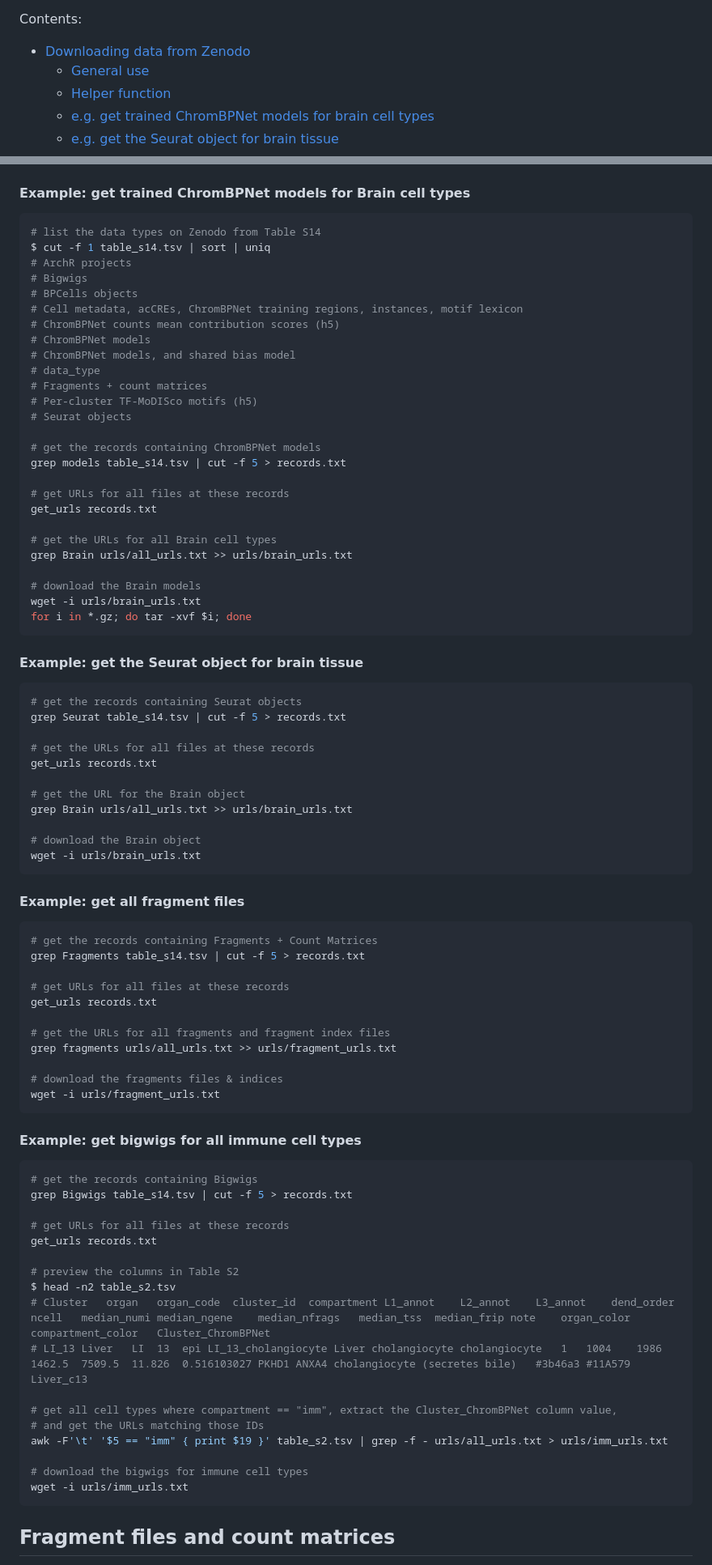
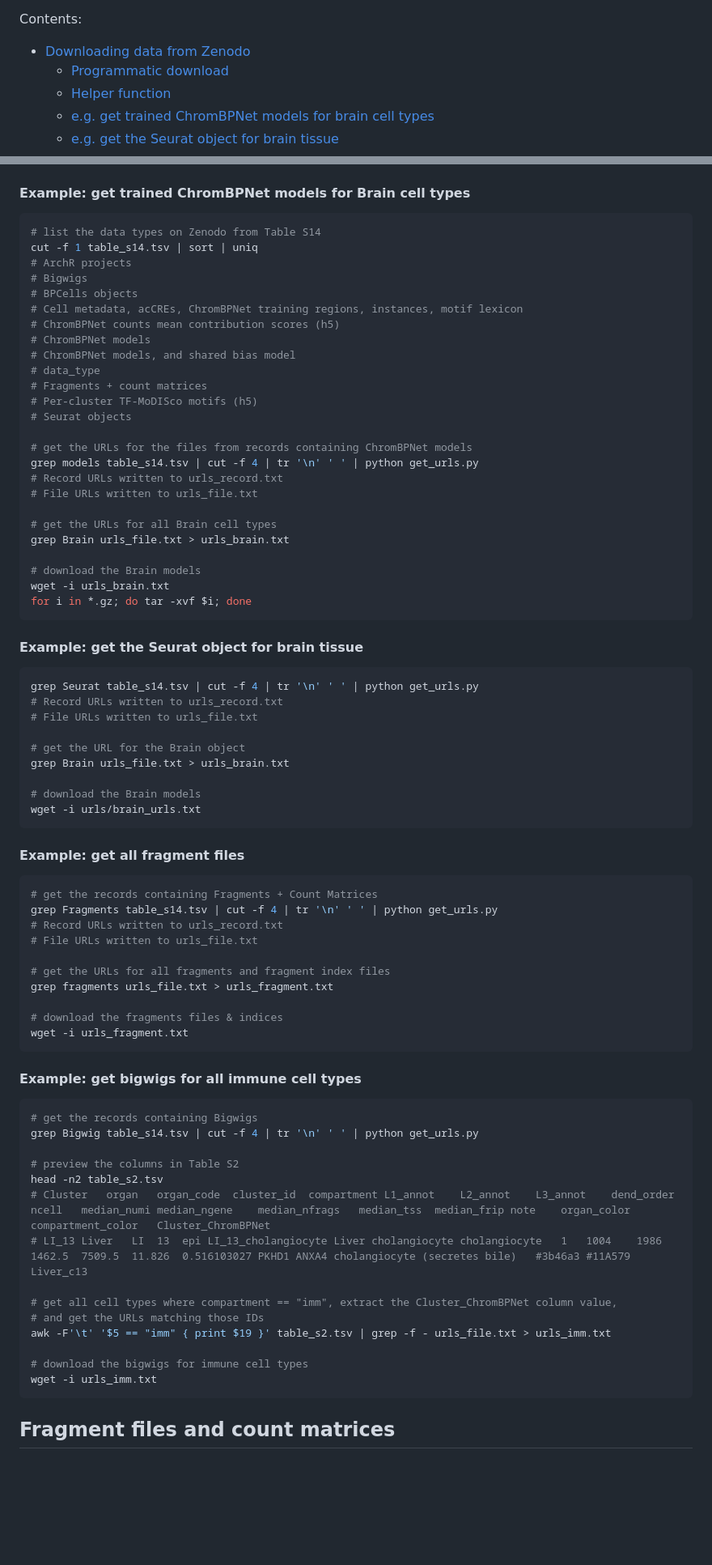
Before and after one commit to GreenleafLab/HDMA, a Markdown page: DATA.md, 2 parts joined by grey strips. Shown: that part at 81% size. GitHub-like rendering; blank space fills up the shorter version.

Commit message:
update docs for zenodo download with improved helper script

````diff
--- a/DATA.md
+++ b/DATA.md
@@ -13,7 +13,7 @@ or computed
 Contents:
 
 - [Downloading data from Zenodo](https://greenleaflab.github.io/HDMA/DATA.html#downloading-data-from-zenodo)
-  - [General use](https://greenleaflab.github.io/HDMA/DATA.html#general-use)
+  - [Programmatic download](https://greenleaflab.github.io/HDMA/DATA.html#programmatic-download)
   - [Helper function](https://greenleaflab.github.io/HDMA/DATA.html#helper-function)
   - [e.g. get trained ChromBPNet models for brain cell types](https://greenleaflab.github.io/HDMA/DATA.html#example-get-trained-chrombpnet-models-for-brain-cell-types)
   - [e.g. get the Seurat object for brain tissue](https://greenleaflab.github.io/HDMA/DATA.html#example-get-the-seurat-object-for-brain-tissue)
@@ -82,7 +167,7 @@ get_urls() {
 
 ```bash
 # list the data types on Zenodo from Table S14
-$ cut -f 1 table_s14.tsv | sort | uniq
+cut -f 1 table_s14.tsv | sort | uniq
 # ArchR projects
 # Bigwigs
 # BPCells objects
@@ -95,33 +180,30 @@ $ cut -f 1 table_s14.tsv | sort | uniq
 # Per-cluster TF-MoDISco motifs (h5)
 # Seurat objects
 
-# get the records containing ChromBPNet models
-grep models table_s14.tsv | cut -f 5 > records.txt
-
-# get URLs for all files at these records
-get_urls records.txt
+# get the URLs for the files from records containing ChromBPNet models
+grep models table_s14.tsv | cut -f 4 | tr '\n' ' ' | python get_urls.py
+# Record URLs written to urls_record.txt
+# File URLs written to urls_file.txt
 
 # get the URLs for all Brain cell types
-grep Brain urls/all_urls.txt >> urls/brain_urls.txt
+grep Brain urls_file.txt > urls_brain.txt
 
 # download the Brain models
-wget -i urls/brain_urls.txt
+wget -i urls_brain.txt
 for i in *.gz; do tar -xvf $i; done
 ```
 
 #### Example: get the Seurat object for brain tissue
 
 ```bash
-# get the records containing Seurat objects
-grep Seurat table_s14.tsv | cut -f 5 > records.txt
-
-# get the URLs for all files at these records
-get_urls records.txt
+grep Seurat table_s14.tsv | cut -f 4 | tr '\n' ' ' | python get_urls.py
+# Record URLs written to urls_record.txt
+# File URLs written to urls_file.txt
 
 # get the URL for the Brain object
-grep Brain urls/all_urls.txt >> urls/brain_urls.txt
+grep Brain urls_file.txt > urls_brain.txt
 
-# download the Brain object
+# download the Brain models
 wget -i urls/brain_urls.txt
 ```
 
@@ -129,38 +211,34 @@ wget -i urls/brain_urls.txt
 
 ```bash
 # get the records containing Fragments + Count Matrices
-grep Fragments table_s14.tsv | cut -f 5 > records.txt
-
-# get URLs for all files at these records
-get_urls records.txt
+grep Fragments table_s14.tsv | cut -f 4 | tr '\n' ' ' | python get_urls.py
+# Record URLs written to urls_record.txt
+# File URLs written to urls_file.txt
 
 # get the URLs for all fragments and fragment index files
-grep fragments urls/all_urls.txt >> urls/fragment_urls.txt
+grep fragments urls_file.txt > urls_fragment.txt
 
 # download the fragments files & indices
-wget -i urls/fragment_urls.txt
+wget -i urls_fragment.txt
 ```
 
 #### Example: get bigwigs for all immune cell types
 
 ```bash
 # get the records containing Bigwigs
-grep Bigwigs table_s14.tsv | cut -f 5 > records.txt
-
-# get URLs for all files at these records
-get_urls records.txt
+grep Bigwig table_s14.tsv | cut -f 4 | tr '\n' ' ' | python get_urls.py
 
 # preview the columns in Table S2
-$ head -n2 table_s2.tsv
+head -n2 table_s2.tsv
 # Cluster	organ	organ_code	cluster_id	compartment	L1_annot	L2_annot	L3_annot	dend_order	ncell	median_numi	median_ngene	median_nfrags	median_tss	median_frip	note	organ_color	compartment_color	Cluster_ChromBPNet
 # LI_13	Liver	LI	13	epi	LI_13_cholangiocyte	Liver cholangiocyte	cholangiocyte	1	1004	1986	1462.5	7509.5	11.826	0.516103027	PKHD1 ANXA4 cholangiocyte (secretes bile)	#3b46a3	#11A579	Liver_c13
 
 # get all cell types where compartment == "imm", extract the Cluster_ChromBPNet column value,
 # and get the URLs matching those IDs
-awk -F'\t' '$5 == "imm" { print $19 }' table_s2.tsv | grep -f - urls/all_urls.txt > urls/imm_urls.txt
+awk -F'\t' '$5 == "imm" { print $19 }' table_s2.tsv | grep -f - urls_file.txt > urls_imm.txt
 
 # download the bigwigs for immune cell types
-wget -i urls/imm_urls.txt
+wget -i urls_imm.txt
 ```
 
 
````
Also changed, not shown: other parts of DATA.md (+119 -34 lines).
